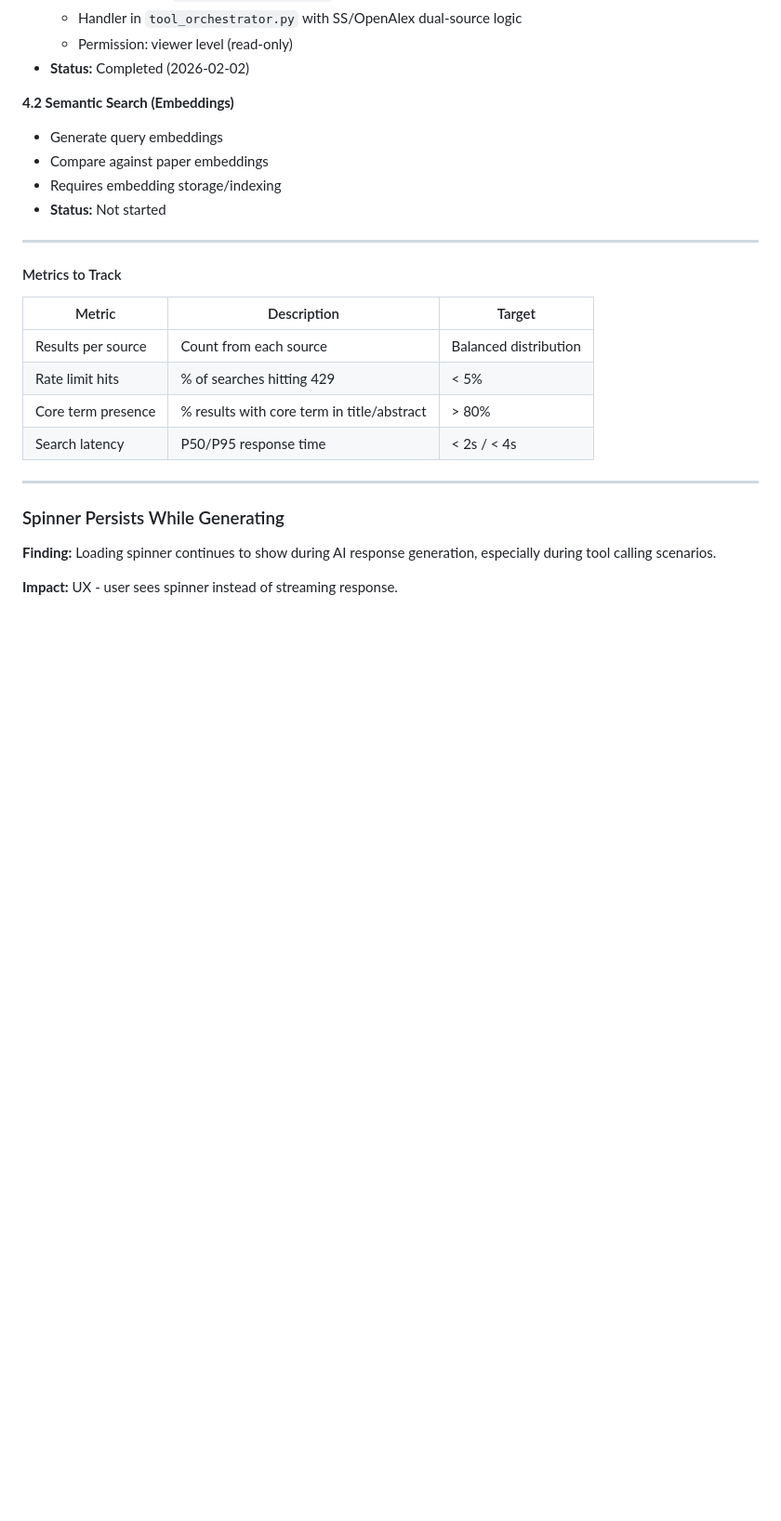
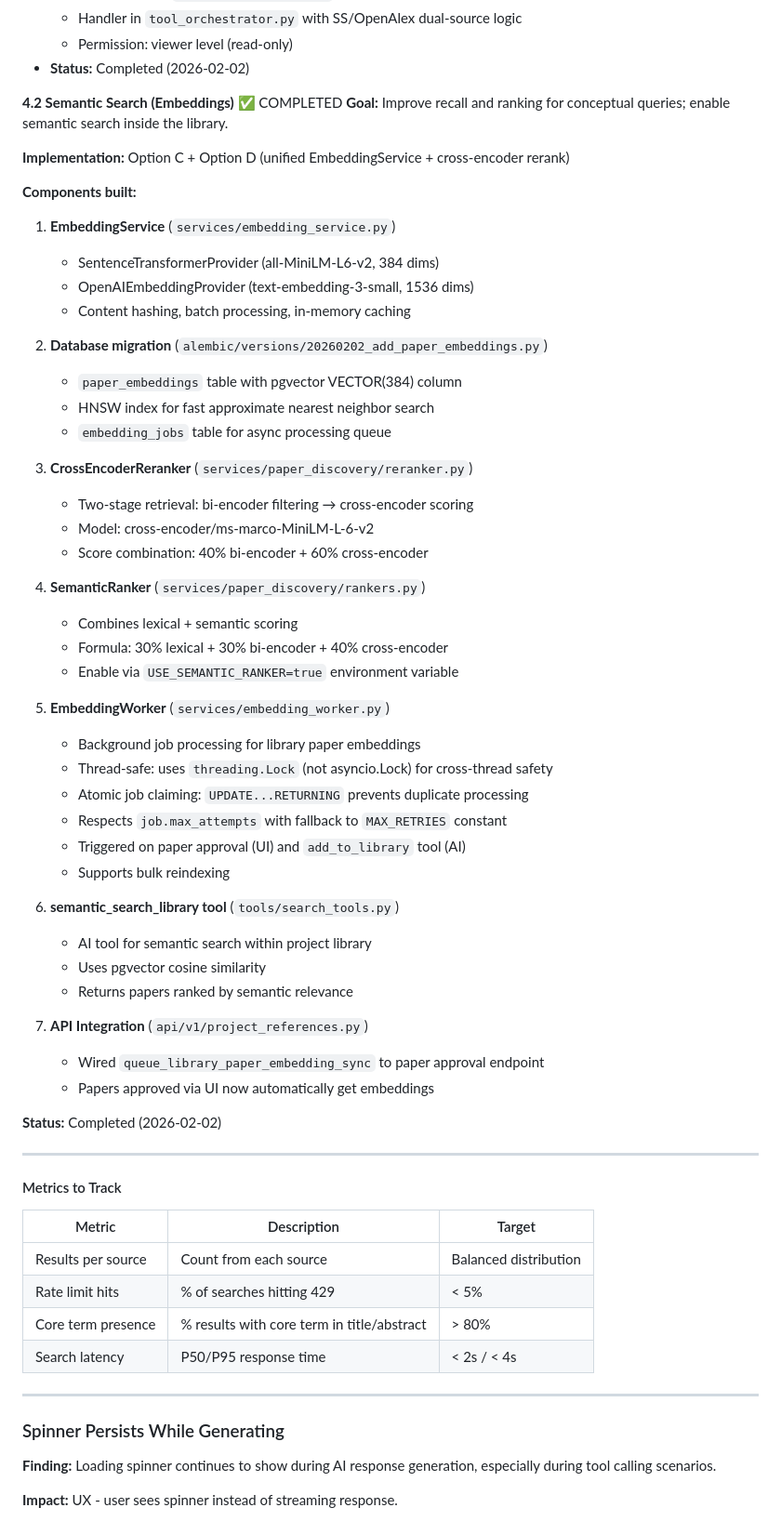
Before and after one commit to hasan1417/ScholarHub, a Markdown page: ACTION_PLAN_SECURITY.md, the part around one of its changes. Shown at 93% size. Rendered like a GitHub page; blank space fills up the shorter version.

Commit message:
Update action plan with Phase 4.2 stability fixes
Document threading.Lock fix, atomic job claiming, and UI integration.

Co-Authored-By: Claude Opus 4.5 <noreply@anthropic.com>

```diff
--- a/ACTION_PLAN_SECURITY.md
+++ b/ACTION_PLAN_SECURITY.md
@@ -572,11 +583,50 @@ logger.info(f"[Discovery] query='{query}' → enhanced='{best_query}' | papers={
   - Permission: viewer level (read-only)
 - **Status:** Completed (2026-02-02)
 
-**4.2 Semantic Search (Embeddings)**
-- Generate query embeddings
-- Compare against paper embeddings
-- Requires embedding storage/indexing
-- **Status:** Not started
+**4.2 Semantic Search (Embeddings)** ✅ COMPLETED
+**Goal:** Improve recall and ranking for conceptual queries; enable semantic search inside the library.
+
+**Implementation:** Option C + Option D (unified EmbeddingService + cross-encoder rerank)
+
+**Components built:**
+1. **EmbeddingService** (`services/embedding_service.py`)
+   - SentenceTransformerProvider (all-MiniLM-L6-v2, 384 dims)
+   - OpenAIEmbeddingProvider (text-embedding-3-small, 1536 dims)
+   - Content hashing, batch processing, in-memory caching
+
+2. **Database migration** (`alembic/versions/20260202_add_paper_embeddings.py`)
+   - `paper_embeddings` table with pgvector VECTOR(384) column
+   - HNSW index for fast approximate nearest neighbor search
+   - `embedding_jobs` table for async processing queue
+
+3. **CrossEncoderReranker** (`services/paper_discovery/reranker.py`)
+   - Two-stage retrieval: bi-encoder filtering → cross-encoder scoring
+   - Model: cross-encoder/ms-marco-MiniLM-L-6-v2
+   - Score combination: 40% bi-encoder + 60% cross-encoder
+
+4. **SemanticRanker** (`services/paper_discovery/rankers.py`)
+   - Combines lexical + semantic scoring
+   - Formula: 30% lexical + 30% bi-encoder + 40% cross-encoder
+   - Enable via `USE_SEMANTIC_RANKER=true` environment variable
+
+5. **EmbeddingWorker** (`services/embedding_worker.py`)
+   - Background job processing for library paper embeddings
+   - Thread-safe: uses `threading.Lock` (not asyncio.Lock) for cross-thread safety
+   - Atomic job claiming: `UPDATE...RETURNING` prevents duplicate processing
+   - Respects `job.max_attempts` with fallback to `MAX_RETRIES` constant
+   - Triggered on paper approval (UI) and `add_to_library` tool (AI)
+   - Supports bulk reindexing
+
+6. **semantic_search_library tool** (`tools/search_tools.py`)
+   - AI tool for semantic search within project library
+   - Uses pgvector cosine similarity
+   - Returns papers ranked by semantic relevance
+
+7. **API Integration** (`api/v1/project_references.py`)
+   - Wired `queue_library_paper_embedding_sync` to paper approval endpoint
+   - Papers approved via UI now automatically get embeddings
+
+**Status:** Completed (2026-02-02)
 
 ---
 
```
Also changed, not shown: other parts of ACTION_PLAN_SECURITY.md (+12 -1 lines).
